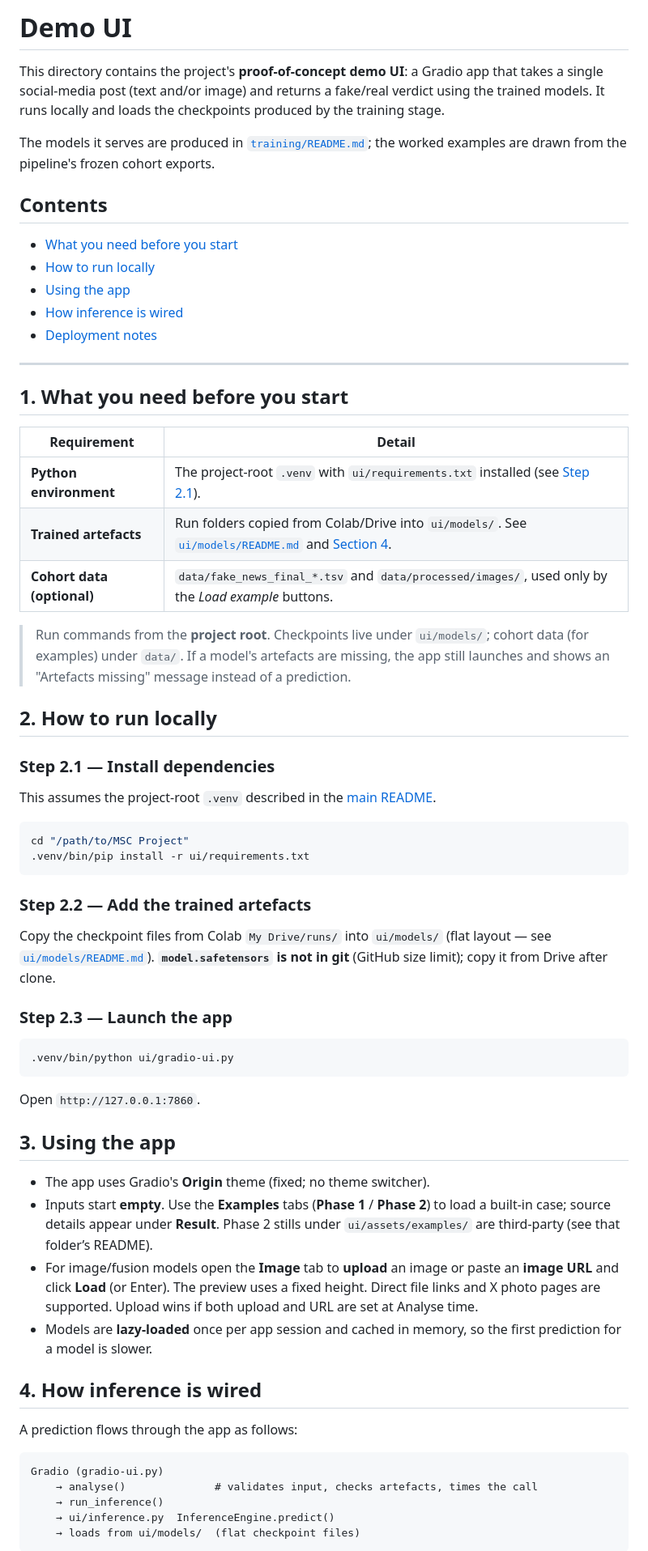
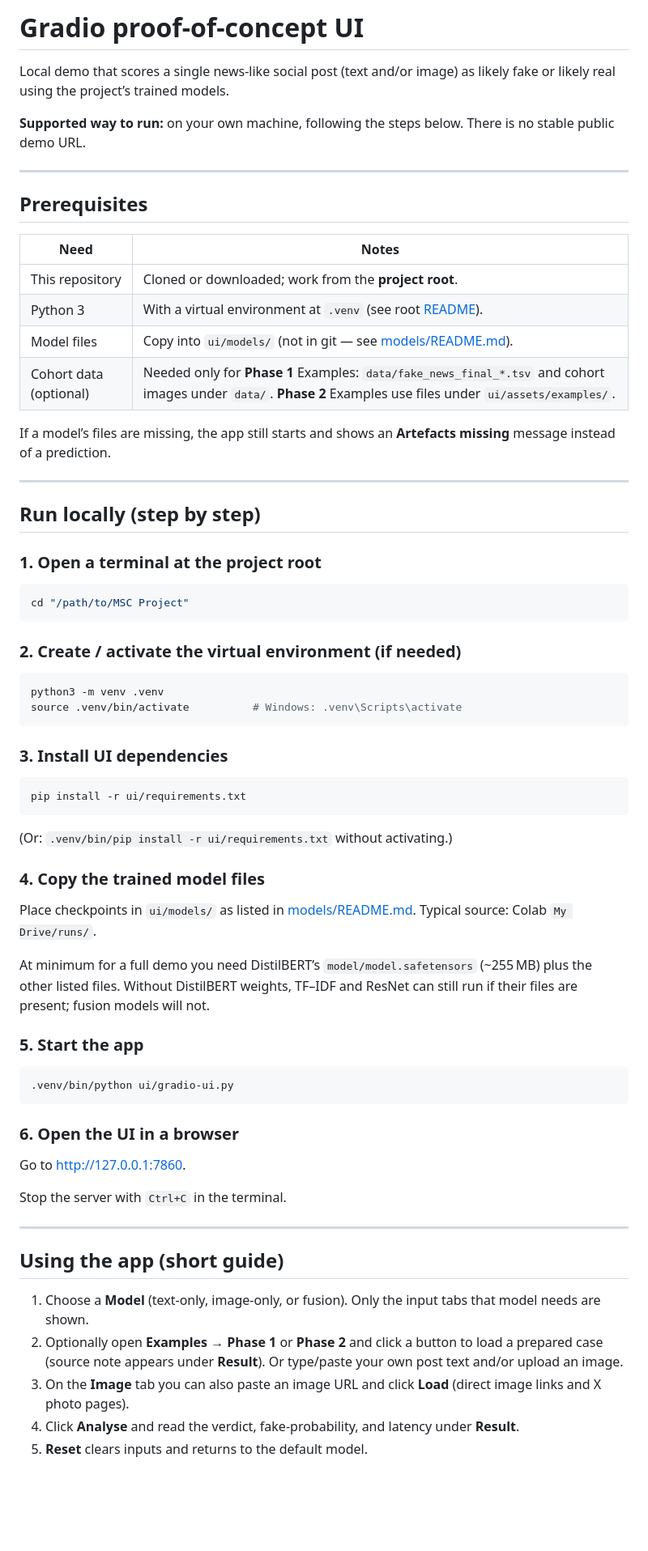
Before and after one commit to mpconsultsai/msc-project-csc-40098, a Markdown page: ui/README.md, the part around one of its changes. Shown at 81% size. GitHub-like rendering; blank space fills up the shorter version.

Commit message:
chore: Update readme for UI deployment

````diff
--- a/ui/README.md
+++ b/ui/README.md
@@ -1,72 +1,72 @@
-# Demo UI
+# Gradio proof-of-concept UI
 
-This directory contains the project's **proof-of-concept demo UI**: a Gradio app
-that takes a single social-media post (text and/or image) and returns a fake/real
-verdict using the trained models. It runs locally and loads the checkpoints
-produced by the training stage.
+Local demo that scores a single news-like social post (text and/or image) as likely fake or likely real using the project’s trained models.
 
-The models it serves are produced in [`training/README.md`](../training/README.md);
-the worked examples are drawn from the pipeline's frozen cohort exports.
-
-## Contents
-
-- [What you need before you start](#1-what-you-need-before-you-start)
-- [How to run locally](#2-how-to-run-locally)
-- [Using the app](#3-using-the-app)
-- [How inference is wired](#4-how-inference-is-wired)
-- [Deployment notes](#5-deployment-notes)
+**Supported way to run:** on your own machine, following the steps below. There is no stable public demo URL.
 
 ---
 
-## 1. What you need before you start
+## Prerequisites
 
-| Requirement | Detail |
-|-------------|--------|
-| **Python environment** | The project-root `.venv` with `ui/requirements.txt` installed (see [Step 2.1](#step-21--install-dependencies)). |
-| **Trained artefacts** | Run folders copied from Colab/Drive into `ui/models/`. See [`ui/models/README.md`](models/README.md) and [Section 4](#4-how-inference-is-wired). |
-| **Cohort data (optional)** | `data/fake_news_final_*.tsv` and `data/processed/images/`, used only by the *Load example* buttons. |
+| Need | Notes |
+|------|--------|
+| This repository | Cloned or downloaded; work from the **project root**. |
+| Python 3 | With a virtual environment at `.venv` (see root [README](../README.md)). |
+| Model files | Copy into `ui/models/` (not in git — see [models/README.md](models/README.md)). |
+| Cohort data (optional) | Needed only for **Phase 1** Examples: `data/fake_news_final_*.tsv` and cohort images under `data/`. **Phase 2** Examples use files under `ui/assets/examples/`. |
 
-> Run commands from the **project root**. Checkpoints live under `ui/models/`; cohort data (for examples) under `data/`. If a model's artefacts are missing, the app still launches and shows an "Artefacts missing" message instead of a prediction.
+If a model’s files are missing, the app still starts and shows an **Artefacts missing** message instead of a prediction.
 
-## 2. How to run locally
+---
 
-### Step 2.1 — Install dependencies
+## Run locally (step by step)
 
-This assumes the project-root `.venv` described in the [main README](../README.md).
+### 1. Open a terminal at the project root
 
 ```bash
 cd "/path/to/MSC Project"
-.venv/bin/pip install -r ui/requirements.txt
 ```
 
-### Step 2.2 — Add the trained artefacts
+### 2. Create / activate the virtual environment (if needed)
 
-Copy the checkpoint files from Colab `My Drive/runs/` into `ui/models/` (flat layout — see [`ui/models/README.md`](models/README.md)). **`model.safetensors` is not in git** (GitHub size limit); copy it from Drive after clone.
+```bash
+python3 -m venv .venv
+source .venv/bin/activate          # Windows: .venv\Scripts\activate
+```
 
-### Step 2.3 — Launch the app
+### 3. Install UI dependencies
+
+```bash
+pip install -r ui/requirements.txt
+```
+
+(Or: `.venv/bin/pip install -r ui/requirements.txt` without activating.)
+
+### 4. Copy the trained model files
+
+Place checkpoints in `ui/models/` as listed in [models/README.md](models/README.md). Typical source: Colab `My Drive/runs/`.
+
+At minimum for a full demo you need DistilBERT’s `model/model.safetensors` (~255 MB) plus the other listed files. Without DistilBERT weights, TF–IDF and ResNet can still run if their files are present; fusion models will not.
+
+### 5. Start the app
 
 ```bash
 .venv/bin/python ui/gradio-ui.py
 ```
 
-Open `http://127.0.0.1:7860`.
+### 6. Open the UI in a browser
 
-## 3. Using the app
+Go to [http://127.0.0.1:7860](http://127.0.0.1:7860).
 
-- The app uses Gradio's **Origin** theme (fixed; no theme switcher).
-- Inputs start **empty**. Use the **Examples** tabs (**Phase 1** / **Phase 2**) to load a built-in case; source details appear under **Result**. Phase 2 stills under `ui/assets/examples/` are third-party (see that folder’s README).
-- For image/fusion models open the **Image** tab to **upload** an image or paste an **image URL** and click **Load** (or Enter). The preview uses a fixed height. Direct file links and X photo pages are supported. Upload wins if both upload and URL are set at Analyse time.
-- Models are **lazy-loaded** once per app session and cached in memory, so the first prediction for a model is slower.
+Stop the server with `Ctrl+C` in the terminal.
 
-## 4. How inference is wired
+---
 
-A prediction flows through the app as follows:
+## Using the app (short guide)
 
-```
-Gradio (gradio-ui.py)
-    → analyse()              # validates input, checks artefacts, times the call
-    → run_inference()
-    → ui/inference.py  InferenceEngine.predict()
-    → loads from ui/models/  (flat checkpoint files)
-```
+1. Choose a **Model** (text-only, image-only, or fusion). Only the input tabs that model needs are shown.
+2. Optionally open **Examples** → **Phase 1** or **Phase 2** and click a button to load a prepared case (source note appears under **Result**). Or type/paste your own post text and/or upload an image.
+3. On the **Image** tab you can also paste an image URL and click **Load** (direct image links and X photo pages).
+4. Click **Analyse** and read the verdict, fake-probability, and latency under **Result**.
+5. **Reset** clears inputs and returns to the default model.
 
````
Also changed, not shown: other parts of ui/README.md (+19 -16 lines).
